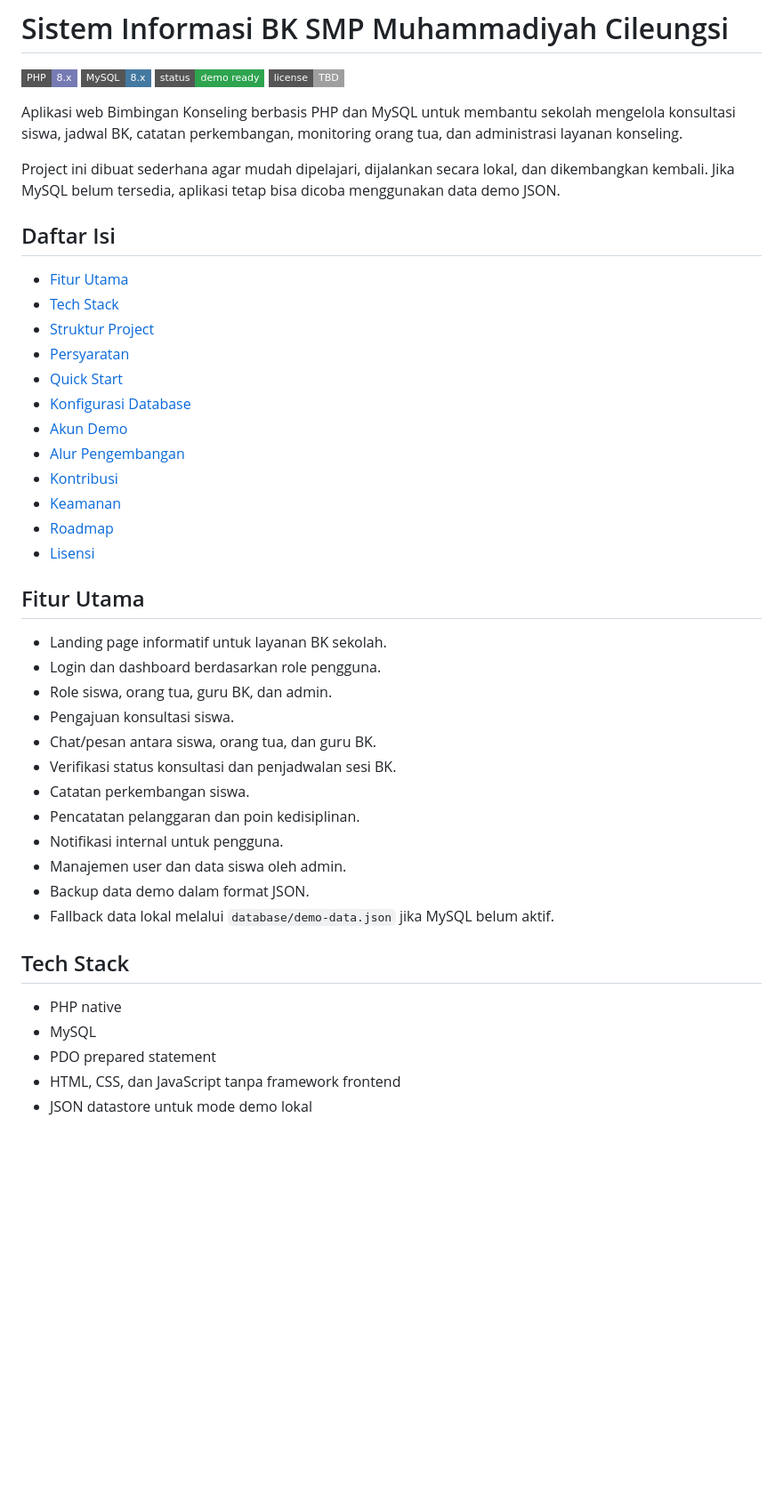
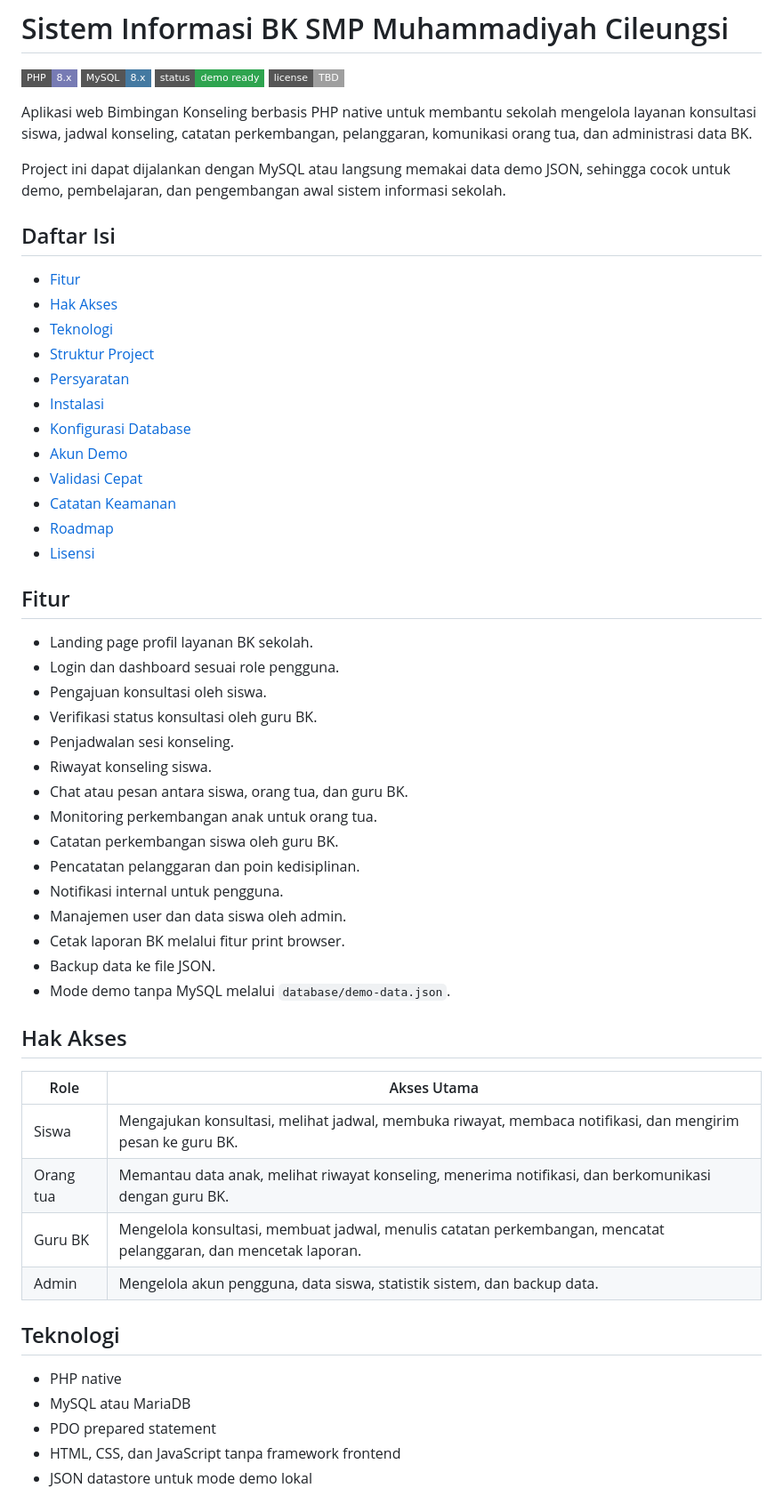
Before and after one commit to sohibulakrom3-ship-it/bimbingan-konserling, a Markdown page: README.md, the part around one of its changes. Shown at 89% size. Drawn GitHub-style; badges without logos; blank space fills up the shorter version.

Commit message:
docs: update README

```diff
--- a/README.md
+++ b/README.md
@@ -5,44 +5,56 @@
 ![Status](https://img.shields.io/badge/status-demo%20ready-2ea44f?style=flat-square)
 ![License](https://img.shields.io/badge/license-TBD-lightgrey?style=flat-square)
 
-Aplikasi web Bimbingan Konseling berbasis PHP dan MySQL untuk membantu sekolah mengelola konsultasi siswa, jadwal BK, catatan perkembangan, monitoring orang tua, dan administrasi layanan konseling.
+Aplikasi web Bimbingan Konseling berbasis PHP native untuk membantu sekolah mengelola layanan konsultasi siswa, jadwal konseling, catatan perkembangan, pelanggaran, komunikasi orang tua, dan administrasi data BK.
 
-Project ini dibuat sederhana agar mudah dipelajari, dijalankan secara lokal, dan dikembangkan kembali. Jika MySQL belum tersedia, aplikasi tetap bisa dicoba menggunakan data demo JSON.
+Project ini dapat dijalankan dengan MySQL atau langsung memakai data demo JSON, sehingga cocok untuk demo, pembelajaran, dan pengembangan awal sistem informasi sekolah.
 
 ## Daftar Isi
 
-- [Fitur Utama](#fitur-utama)
-- [Tech Stack](#tech-stack)
+- [Fitur](#fitur)
+- [Hak Akses](#hak-akses)
+- [Teknologi](#teknologi)
 - [Struktur Project](#struktur-project)
 - [Persyaratan](#persyaratan)
-- [Quick Start](#quick-start)
+- [Instalasi](#instalasi)
 - [Konfigurasi Database](#konfigurasi-database)
 - [Akun Demo](#akun-demo)
-- [Alur Pengembangan](#alur-pengembangan)
-- [Kontribusi](#kontribusi)
-- [Keamanan](#keamanan)
+- [Validasi Cepat](#validasi-cepat)
+- [Catatan Keamanan](#catatan-keamanan)
 - [Roadmap](#roadmap)
 - [Lisensi](#lisensi)
 
-## Fitur Utama
+## Fitur
 
-- Landing page informatif untuk layanan BK sekolah.
-- Login dan dashboard berdasarkan role pengguna.
-- Role siswa, orang tua, guru BK, dan admin.
-- Pengajuan konsultasi siswa.
-- Chat/pesan antara siswa, orang tua, dan guru BK.
-- Verifikasi status konsultasi dan penjadwalan sesi BK.
-- Catatan perkembangan siswa.
+- Landing page profil layanan BK sekolah.
+- Login dan dashboard sesuai role pengguna.
+- Pengajuan konsultasi oleh siswa.
+- Verifikasi status konsultasi oleh guru BK.
+- Penjadwalan sesi konseling.
+- Riwayat konseling siswa.
+- Chat atau pesan antara siswa, orang tua, dan guru BK.
+- Monitoring perkembangan anak untuk orang tua.
+- Catatan perkembangan siswa oleh guru BK.
 - Pencatatan pelanggaran dan poin kedisiplinan.
 - Notifikasi internal untuk pengguna.
 - Manajemen user dan data siswa oleh admin.
-- Backup data demo dalam format JSON.
-- Fallback data lokal melalui `database/demo-data.json` jika MySQL belum aktif.
+- Cetak laporan BK melalui fitur print browser.
+- Backup data ke file JSON.
+- Mode demo tanpa MySQL melalui `database/demo-data.json`.
 
-## Tech Stack
+## Hak Akses
+
+| Role | Akses Utama |
+| --- | --- |
+| Siswa | Mengajukan konsultasi, melihat jadwal, membuka riwayat, membaca notifikasi, dan mengirim pesan ke guru BK. |
+| Orang tua | Memantau data anak, melihat riwayat konseling, menerima notifikasi, dan berkomunikasi dengan guru BK. |
+| Guru BK | Mengelola konsultasi, membuat jadwal, menulis catatan perkembangan, mencatat pelanggaran, dan mencetak laporan. |
+| Admin | Mengelola akun pengguna, data siswa, statistik sistem, dan backup data. |
+
+## Teknologi
 
 - PHP native
-- MySQL
+- MySQL atau MariaDB
 - PDO prepared statement
 - HTML, CSS, dan JavaScript tanpa framework frontend
 - JSON datastore untuk mode demo lokal
```
Also changed, not shown: other parts of README.md (+71 -74 lines).
